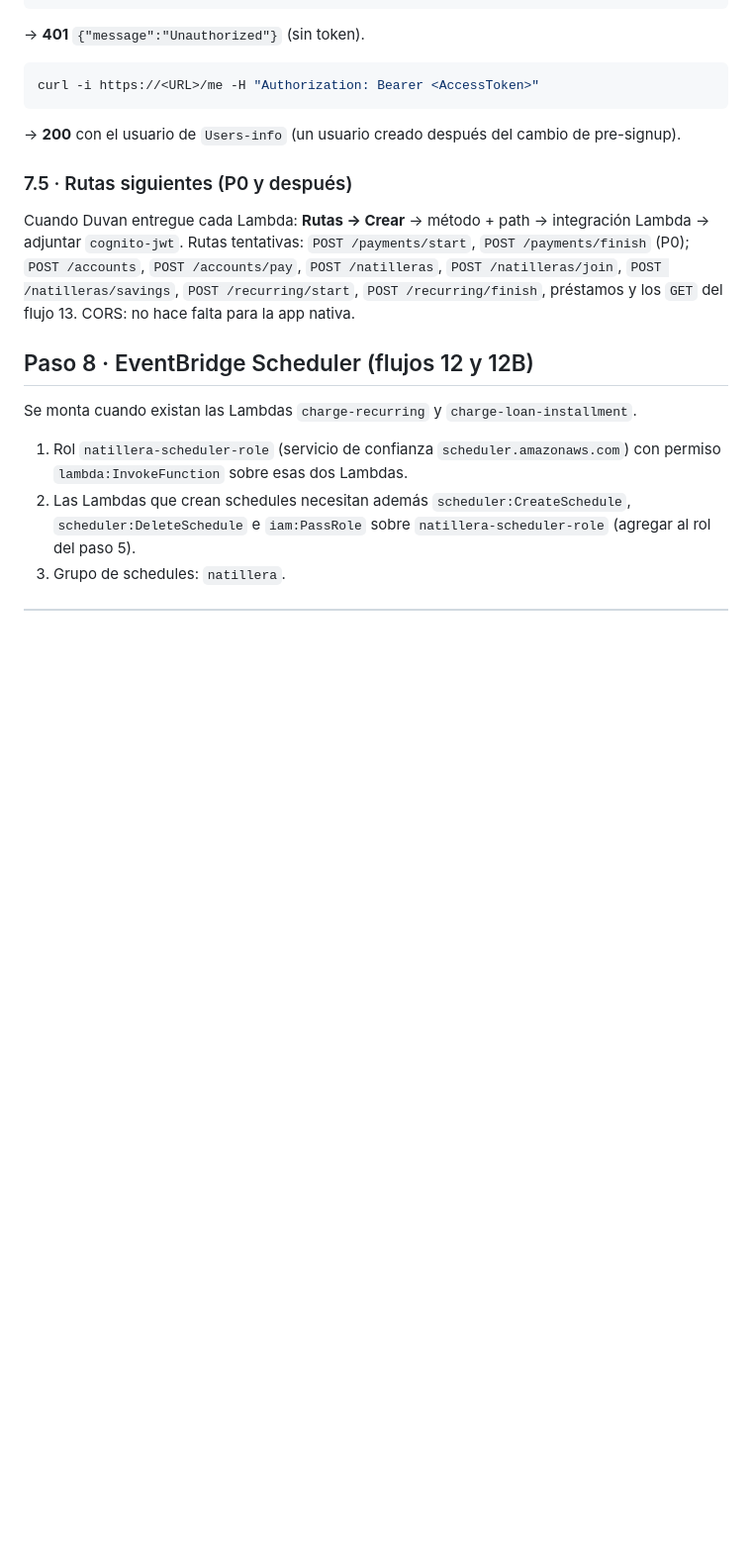
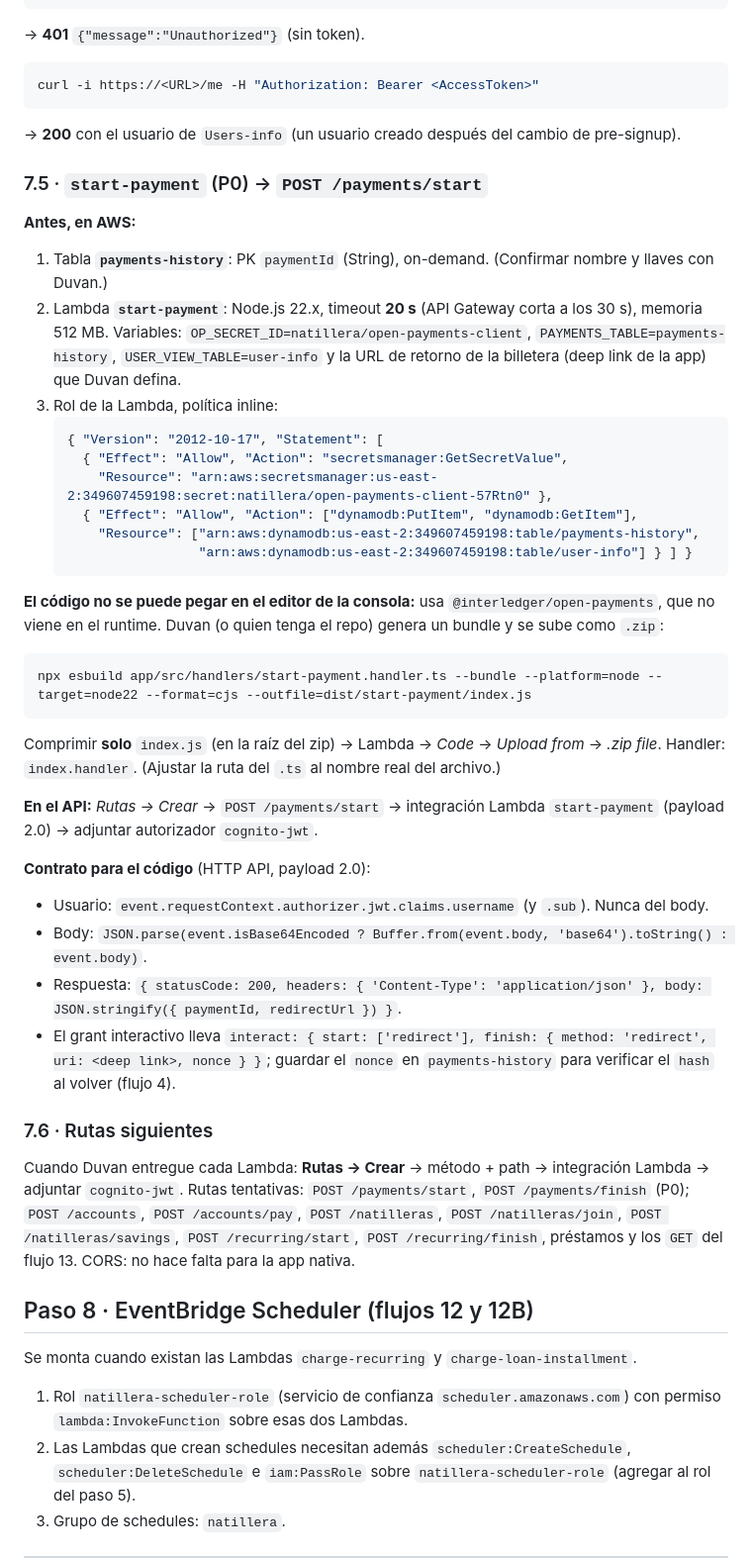
Before and after one commit to Galactic-AIMA/interledger-natillera-sinfronteras-frontend, a Markdown page: docs/AWS-SETUP.md, the part around the change. Shown at 99% size. GitHub-like rendering; blank space fills up the shorter version.

Commit message:
docs(infra): cómo desplegar start-payment y enlazarlo a POST /payments/start
Co-Authored-By: Claude Opus 5.5 <noreply@anthropic.com>

````diff
--- a/docs/AWS-SETUP.md
+++ b/docs/AWS-SETUP.md
@@ -264,7 +264,44 @@ curl -i https://<URL>/me -H "Authorization: Bearer <AccessToken>"
 ```
 → **200** con el usuario de `Users-info` (un usuario creado después del cambio de pre-signup).
 
-### 7.5 · Rutas siguientes (P0 y después)
+### 7.5 · `start-payment` (P0) → `POST /payments/start`
+
+**Antes, en AWS:**
+1. Tabla **`payments-history`**: PK `paymentId` (String), on-demand. (Confirmar nombre y llaves con Duvan.)
+2. Lambda **`start-payment`**: Node.js 22.x, timeout **20 s** (API Gateway corta a los 30 s),
+   memoria 512 MB. Variables: `OP_SECRET_ID=natillera/open-payments-client`,
+   `PAYMENTS_TABLE=payments-history`, `USER_VIEW_TABLE=user-info` y la URL de retorno de la
+   billetera (deep link de la app) que Duvan defina.
+3. Rol de la Lambda, política inline:
+   ```json
+   { "Version": "2012-10-17", "Statement": [
+     { "Effect": "Allow", "Action": "secretsmanager:GetSecretValue",
+       "Resource": "arn:aws:secretsmanager:us-east-2:349607459198:secret:natillera/open-payments-client-57Rtn0" },
+     { "Effect": "Allow", "Action": ["dynamodb:PutItem", "dynamodb:GetItem"],
+       "Resource": ["arn:aws:dynamodb:us-east-2:349607459198:table/payments-history",
+                    "arn:aws:dynamodb:us-east-2:349607459198:table/user-info"] } ] }
+   ```
+
+**El código no se puede pegar en el editor de la consola:** usa `@interledger/open-payments`, que
+no viene en el runtime. Duvan (o quien tenga el repo) genera un bundle y se sube como `.zip`:
+
+```bash
+npx esbuild app/src/handlers/start-payment.handler.ts --bundle --platform=node --target=node22 --format=cjs --outfile=dist/start-payment/index.js
+```
+Comprimir **solo** `index.js` (en la raíz del zip) → Lambda → *Code* → *Upload from* → *.zip file*.
+Handler: `index.handler`. (Ajustar la ruta del `.ts` al nombre real del archivo.)
+
+**En el API:** *Rutas → Crear* → `POST /payments/start` → integración Lambda `start-payment`
+(payload 2.0) → adjuntar autorizador `cognito-jwt`.
+
+**Contrato para el código** (HTTP API, payload 2.0):
+- Usuario: `event.requestContext.authorizer.jwt.claims.username` (y `.sub`). Nunca del body.
+- Body: `JSON.parse(event.isBase64Encoded ? Buffer.from(event.body, 'base64').toString() : event.body)`.
+- Respuesta: `{ statusCode: 200, headers: { 'Content-Type': 'application/json' }, body: JSON.stringify({ paymentId, redirectUrl }) }`.
+- El grant interactivo lleva `interact: { start: ['redirect'], finish: { method: 'redirect', uri: <deep link>, nonce } }`;
+  guardar el `nonce` en `payments-history` para verificar el `hash` al volver (flujo 4).
+
+### 7.6 · Rutas siguientes
 
 Cuando Duvan entregue cada Lambda: **Rutas → Crear** → método + path → integración Lambda →
 adjuntar `cognito-jwt`. Rutas tentativas: `POST /payments/start`, `POST /payments/finish`
````
